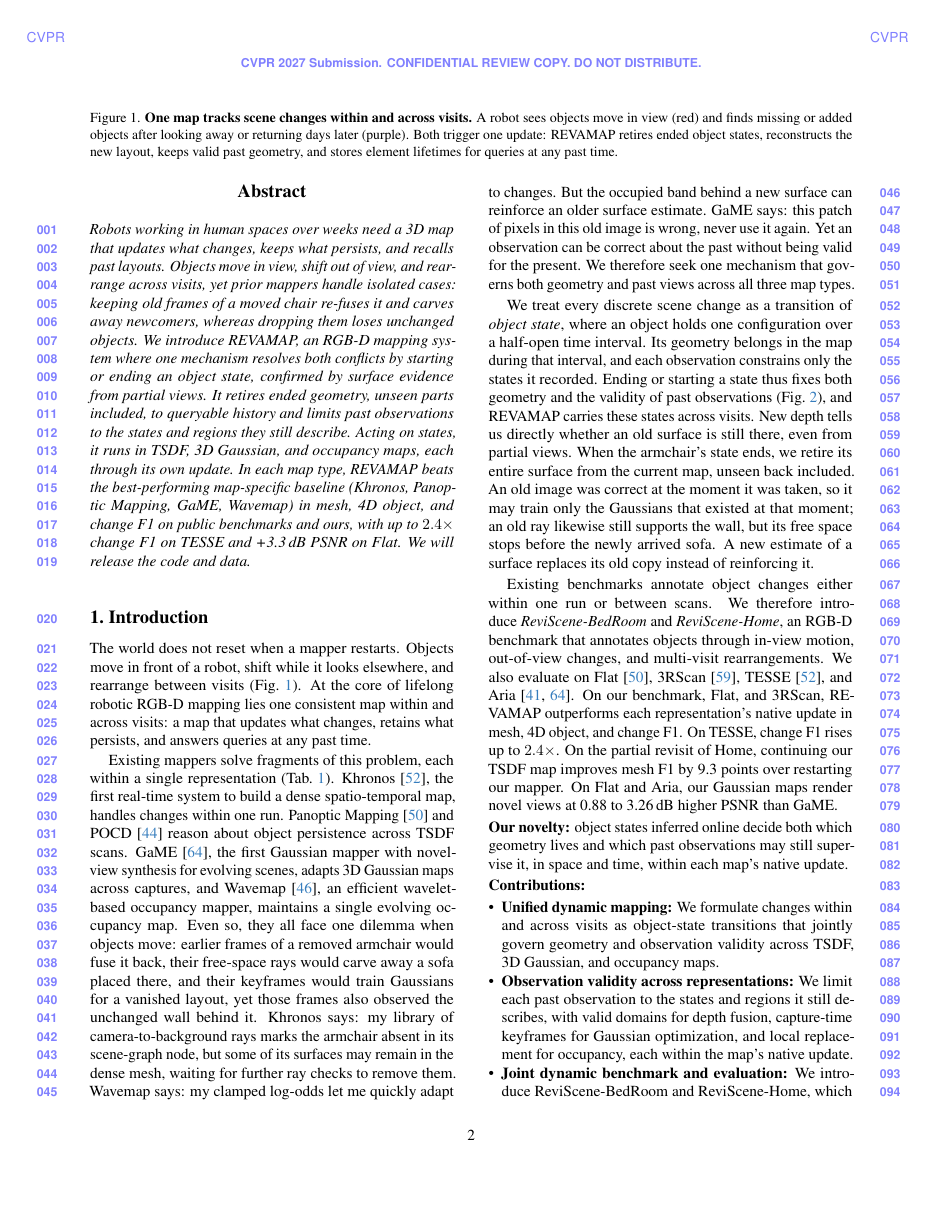
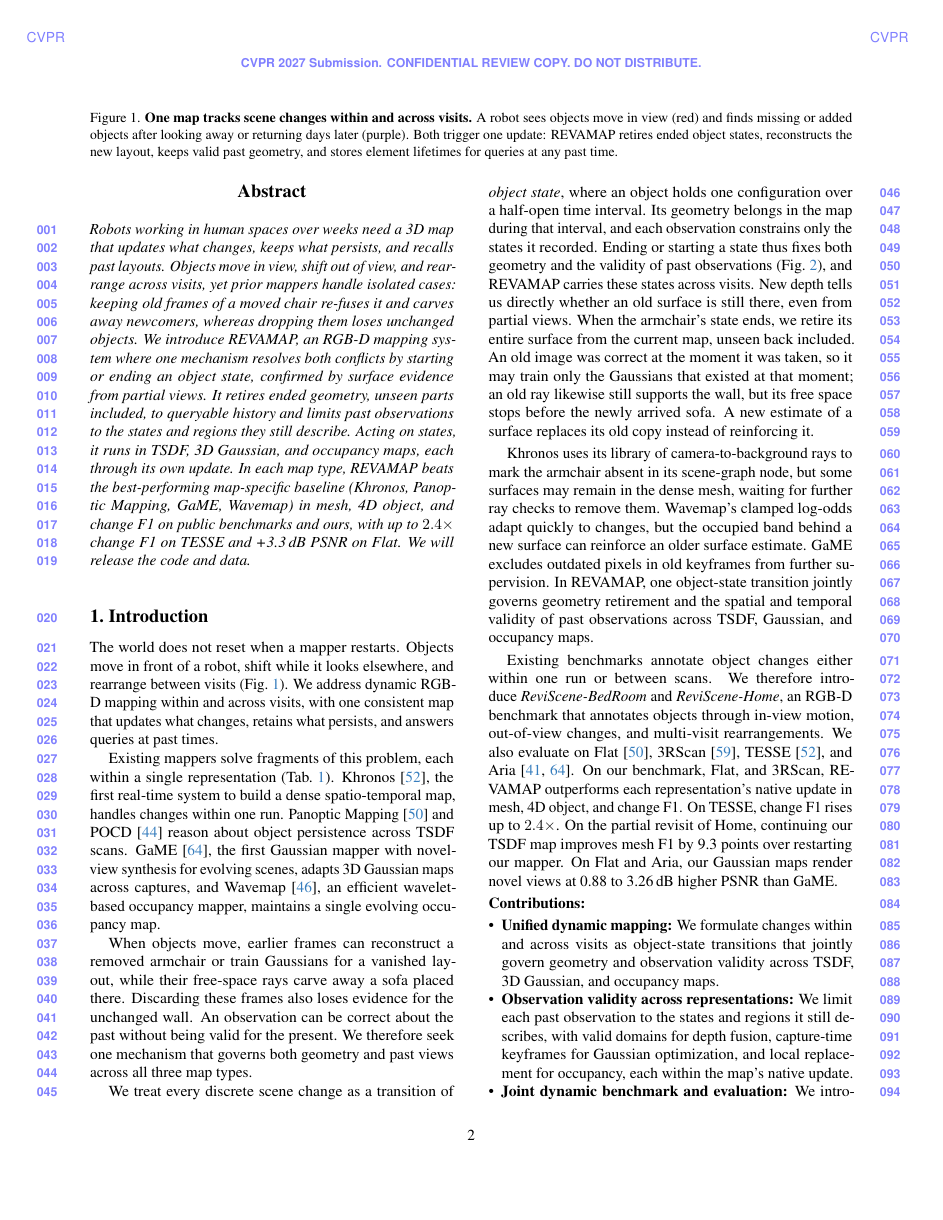
Before and after one commit to giltchcity/myncv---rpsl---daicma, a LaTeX paper (manuscript/main.tex): page 2 of 13. Compiled offline with pdfLaTeX.

Commit message:
Restructure introduction and scope dynamic RGB-D mapping

```diff
--- a/manuscript/main.tex
+++ b/manuscript/main.tex
@@ -137,23 +137,33 @@
 % ===== END tables / capabilities =====
 
 The world does not reset when a mapper restarts. Objects move in front of a robot, shift while it looks elsewhere, and
-rearrange between visits (\cref{fig:teaser}). At the core of lifelong robotic RGB-D mapping lies one consistent map within and across visits: a map that updates what changes, retains what persists, and answers queries at any past time.
+rearrange between visits (\cref{fig:teaser}). We address dynamic RGB-D mapping within and across visits, with one
+consistent map that updates what changes, retains what persists,
+and answers queries at past times.
 
 Existing mappers solve fragments of this problem, each within a single representation (\cref{tab:capabilities}).
-Khronos~\cite{Schmid-RSS-24}, the first real-time system to build a dense spatio-temporal map, handles changes within one run. Panoptic
-Mapping~\cite{9811877} and POCD~\cite{Qian-RSS-22} reason about object persistence across TSDF scans. GaME~\cite{Yugay_2026_CVPR}, the first Gaussian mapper with novel-view synthesis for evolving scenes, adapts 3D Gaussian maps across captures, and Wavemap~\cite{Reijgwart-RSS-23}, an efficient wavelet-based occupancy mapper, maintains a single evolving occupancy map. Even so, they all face one dilemma when objects move: earlier
-frames of a removed armchair would fuse it back, their free-space rays would carve away a sofa placed there, and
-their keyframes would train Gaussians for a vanished layout, yet those frames also observed the unchanged wall
-% Old: In Khronos, evidence of absence comes from a library of rays derived from the background, so some see-through evidence can be missed or delayed;
-% Old: in Wavemap, each new surface adds occupied evidence just behind it, even when that reinforces an older surface estimate.
-behind it. Khronos says: my library of camera-to-background rays marks the armchair absent in its scene-graph node, but some of its surfaces may remain in the dense mesh, waiting for further ray checks to remove them. Wavemap says: my clamped log-odds let me quickly adapt to changes. But the occupied band behind a new surface can reinforce an older surface estimate. GaME says: this patch of pixels in this old image is wrong, never use it again. Yet an observation can be correct about the past without being valid for the present. We therefore seek one mechanism that governs both geometry and past views across all three map types.\looseness=-1
+Khronos~\cite{Schmid-RSS-24}, the first real-time system to build a dense spatio-temporal map, handles changes within
+one run. Panoptic Mapping~\cite{9811877} and POCD~\cite{Qian-RSS-22} reason about object persistence across TSDF
+scans. GaME~\cite{Yugay_2026_CVPR}, the first Gaussian mapper with novel-view synthesis for evolving scenes,
+adapts 3D Gaussian maps across captures, and Wavemap~\cite{Reijgwart-RSS-23}, an efficient wavelet-based occupancy
+mapper, maintains a single evolving occupancy map.
 
-
+When objects move, earlier frames can reconstruct a removed armchair or train Gaussians for a vanished layout,
+while their free-space rays carve away a sofa placed there. Discarding these frames also loses evidence for the
+unchanged wall. An observation can be correct about the past without being valid for the present. We therefore
+seek one mechanism that governs both geometry and past views across all three map types.
 
 We treat every discrete scene change as a transition of \emph{object state}, where an object holds one configuration over a
 half-open time interval. Its geometry belongs in the map during that interval, and each observation constrains only the
 states it recorded. Ending or starting a state thus fixes both geometry and the validity of past observations (\cref{fig:method}), and \ours carries these states across visits. New depth tells us directly whether an old surface is still there, even from partial views. When the
 armchair's state ends, we retire its entire surface from the current map, unseen back included. An old image was correct at the moment it was taken, so it may train only the Gaussians that existed at that moment; an old ray likewise still supports the wall, but its free space stops before the newly arrived sofa. A new estimate of a surface replaces its old copy instead of reinforcing it.
+
+Khronos uses its library of camera-to-background rays to mark the armchair absent in its scene-graph node,
+but some surfaces may remain in the dense mesh, waiting for further ray checks to remove them.
+Wavemap's clamped log-odds adapt quickly to changes, but the occupied band behind a new surface can reinforce an
+older surface estimate. GaME excludes outdated pixels in old keyframes from further supervision.
+In \ours, one object-state transition jointly governs geometry retirement and the spatial and temporal validity
+of past observations across TSDF, Gaussian, and occupancy maps.
 
 Existing benchmarks annotate object changes either within one run or between scans. We therefore introduce \emph{ReviScene-BedRoom} and
 \emph{ReviScene-Home}, an RGB-D benchmark that annotates objects through in-view motion, out-of-view changes, and multi-visit
@@ -162,7 +172,6 @@
 
 % Our novelty lies in a unified object mechanism that operates across map representations, applying the same update rule to bring any map to the current state across 4D time.
 % \vspace{0mm}\noindent\textbf{Our novelty:} for different map representations facing scene dynamics, \ours corrects the map via a unified mechanism, applying the same state-driven rule to reflect the present.
-\vspace{0mm}\noindent\textbf{Our novelty:} object states inferred online decide both which geometry lives and which past observations may still supervise it, in space and time, within each map's native update.
 
 \vspace{0mm}\noindent\textbf{Contributions:}
 \begin{itemize}
```
